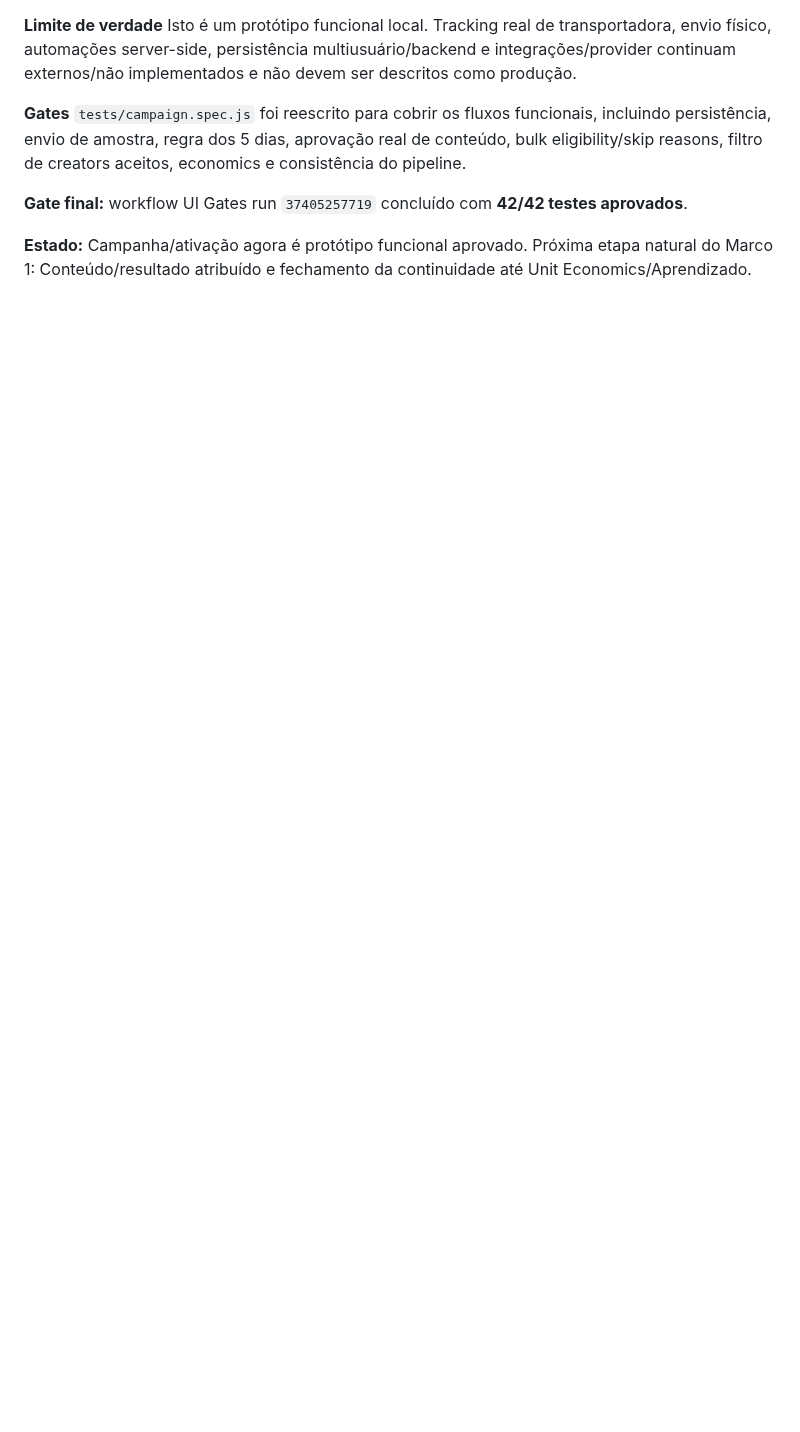
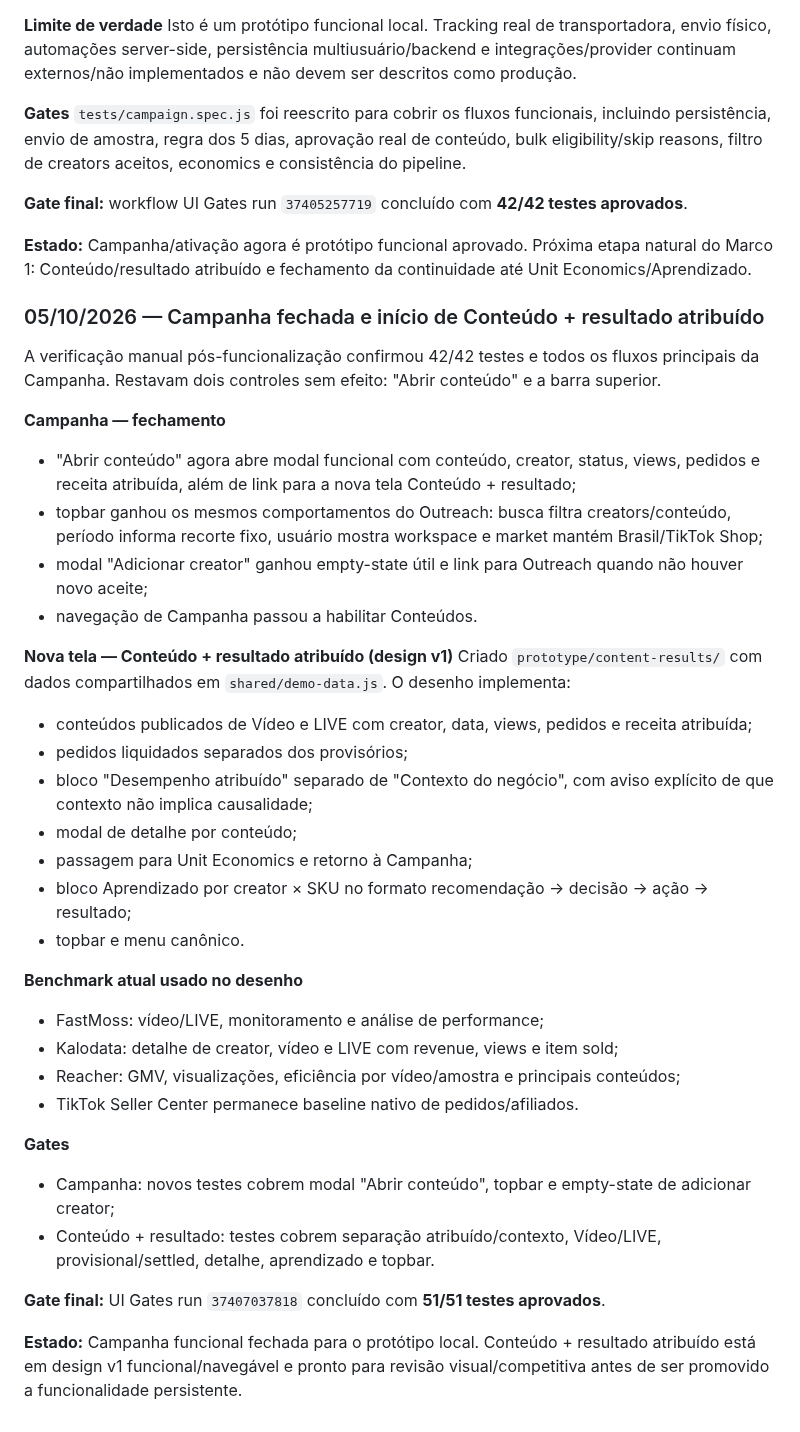
Before and after one commit to dbdanielbaracho/COMMERCE-OS, a Markdown page: MEMORIA_CREATOR_COMMERCE_OS.md, the part around the change. Drawn GitHub-style; blank space fills up the shorter version.

Commit message:
docs: close Campaign and record Content results design v1

```diff
--- a/MEMORIA_CREATOR_COMMERCE_OS.md
+++ b/MEMORIA_CREATOR_COMMERCE_OS.md
@@ -1105,3 +1105,38 @@ Isto é um protótipo funcional local. Tracking real de transportadora, envio f
 **Gate final:** workflow UI Gates run `37405257719` concluído com **42/42 testes aprovados**.
 
 **Estado:** Campanha/ativação agora é protótipo funcional aprovado. Próxima etapa natural do Marco 1: Conteúdo/resultado atribuído e fechamento da continuidade até Unit Economics/Aprendizado.
+
+
+### 05/10/2026 — Campanha fechada e início de Conteúdo + resultado atribuído
+A verificação manual pós-funcionalização confirmou 42/42 testes e todos os fluxos principais da Campanha. Restavam dois controles sem efeito: "Abrir conteúdo" e a barra superior.
+
+**Campanha — fechamento**
+- "Abrir conteúdo" agora abre modal funcional com conteúdo, creator, status, views, pedidos e receita atribuída, além de link para a nova tela Conteúdo + resultado;
+- topbar ganhou os mesmos comportamentos do Outreach: busca filtra creators/conteúdo, período informa recorte fixo, usuário mostra workspace e market mantém Brasil/TikTok Shop;
+- modal "Adicionar creator" ganhou empty-state útil e link para Outreach quando não houver novo aceite;
+- navegação de Campanha passou a habilitar Conteúdos.
+
+**Nova tela — Conteúdo + resultado atribuído (design v1)**
+Criado `prototype/content-results/` com dados compartilhados em `shared/demo-data.js`.
+O desenho implementa:
+- conteúdos publicados de Vídeo e LIVE com creator, data, views, pedidos e receita atribuída;
+- pedidos liquidados separados dos provisórios;
+- bloco "Desempenho atribuído" separado de "Contexto do negócio", com aviso explícito de que contexto não implica causalidade;
+- modal de detalhe por conteúdo;
+- passagem para Unit Economics e retorno à Campanha;
+- bloco Aprendizado por creator × SKU no formato recomendação → decisão → ação → resultado;
+- topbar e menu canônico.
+
+**Benchmark atual usado no desenho**
+- FastMoss: vídeo/LIVE, monitoramento e análise de performance;
+- Kalodata: detalhe de creator, vídeo e LIVE com revenue, views e item sold;
+- Reacher: GMV, visualizações, eficiência por vídeo/amostra e principais conteúdos;
+- TikTok Seller Center permanece baseline nativo de pedidos/afiliados.
+
+**Gates**
+- Campanha: novos testes cobrem modal "Abrir conteúdo", topbar e empty-state de adicionar creator;
+- Conteúdo + resultado: testes cobrem separação atribuído/contexto, Vídeo/LIVE, provisional/settled, detalhe, aprendizado e topbar.
+
+**Gate final:** UI Gates run `37407037818` concluído com **51/51 testes aprovados**.
+
+**Estado:** Campanha funcional fechada para o protótipo local. Conteúdo + resultado atribuído está em design v1 funcional/navegável e pronto para revisão visual/competitiva antes de ser promovido a funcionalidade persistente.
```
